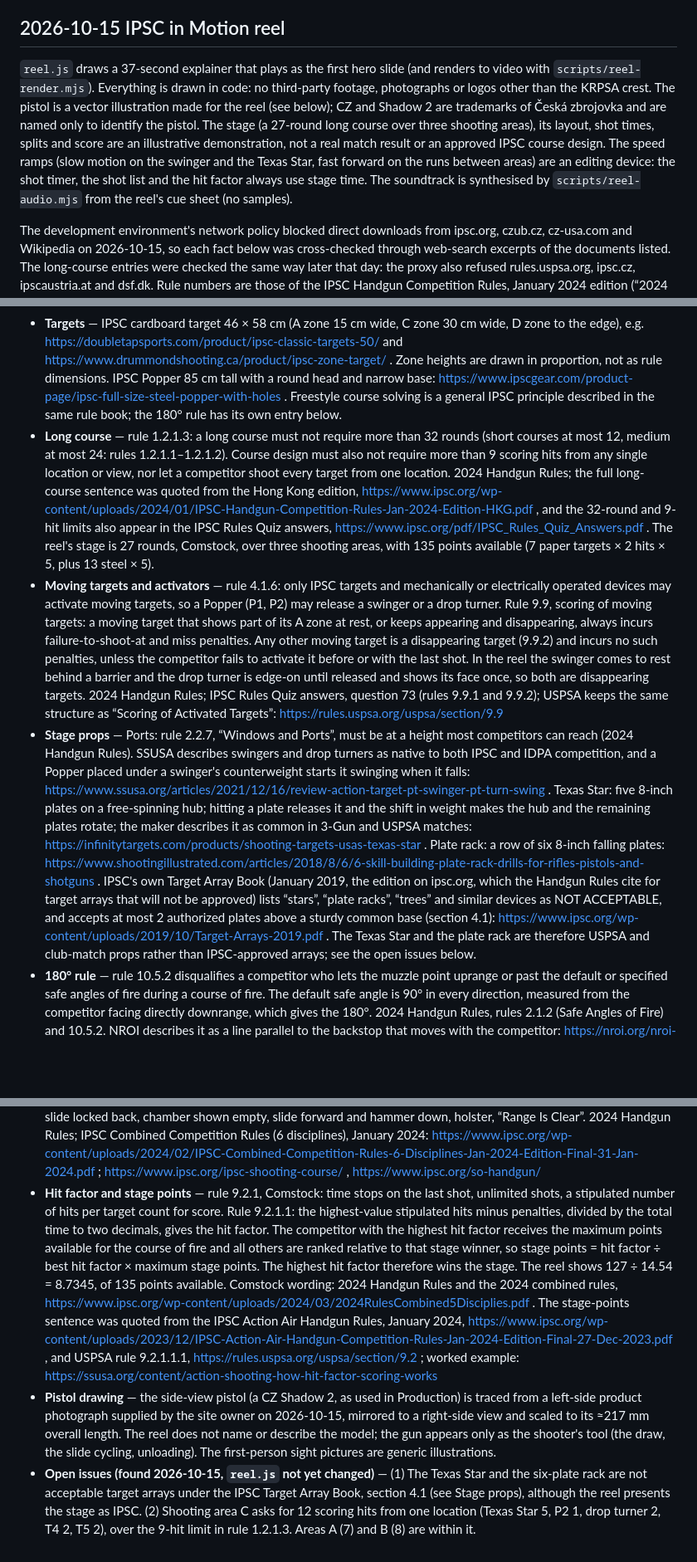
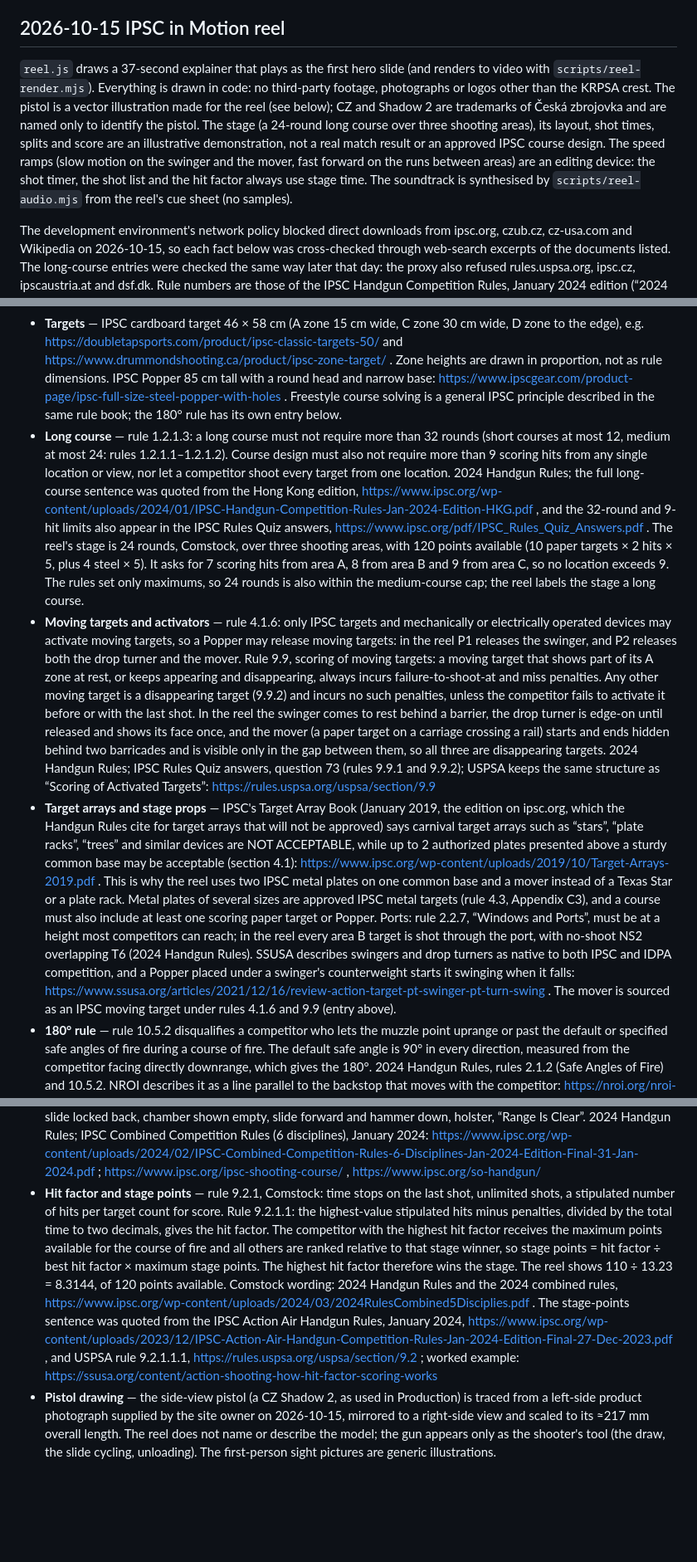
Before and after one commit to KRPSA/KRPSA, a Markdown page: SOURCES.md, 3 parts joined by grey strips. Shown at 83% size. Drawn GitHub-style; blank space fills up the shorter version.

```diff
--- a/SOURCES.md
+++ b/SOURCES.md
@@ -67,7 +67,7 @@ Per user request, the current slideshow contains only KRPSA members: meggi-match
 
 ## 2026-10-15 IPSC in Motion reel
 
-`reel.js` draws a 37-second explainer that plays as the first hero slide (and renders to video with `scripts/reel-render.mjs`). Everything is drawn in code: no third-party footage, photographs or logos other than the KRPSA crest. The pistol is a vector illustration made for the reel (see below); CZ and Shadow 2 are trademarks of Česká zbrojovka and are named only to identify the pistol. The stage (a 27-round long course over three shooting areas), its layout, shot times, splits and score are an illustrative demonstration, not a real match result or an approved IPSC course design. The speed ramps (slow motion on the swinger and the Texas Star, fast forward on the runs between areas) are an editing device: the shot timer, the shot list and the hit factor always use stage time. The soundtrack is synthesised by `scripts/reel-audio.mjs` from the reel's cue sheet (no samples).
+`reel.js` draws a 37-second explainer that plays as the first hero slide (and renders to video with `scripts/reel-render.mjs`). Everything is drawn in code: no third-party footage, photographs or logos other than the KRPSA crest. The pistol is a vector illustration made for the reel (see below); CZ and Shadow 2 are trademarks of Česká zbrojovka and are named only to identify the pistol. The stage (a 24-round long course over three shooting areas), its layout, shot times, splits and score are an illustrative demonstration, not a real match result or an approved IPSC course design. The speed ramps (slow motion on the swinger and the mover, fast forward on the runs between areas) are an editing device: the shot timer, the shot list and the hit factor always use stage time. The soundtrack is synthesised by `scripts/reel-audio.mjs` from the reel's cue sheet (no samples).
 
 The development environment's network policy blocked direct downloads from ipsc.org, czub.cz, cz-usa.com and Wikipedia on 2026-10-15, so each fact below was cross-checked through web-search excerpts of the documents listed. The long-course entries were checked the same way later that day: the proxy also refused rules.uspsa.org, ipsc.cz, ipscaustria.at and dsf.dk. Rule numbers are those of the IPSC Handgun Competition Rules, January 2024 edition (“2024 Handgun Rules”): https://www.ipsc.org/wp-content/uploads/2023/12/IPSC-Handgun-Competition-Rules-Jan-2024-Edition-Final-27-Dec-2023.pdf , English/French printing https://www.ipsc.org/wp-content/uploads/2024/06/IPSC_Rules_Handgun_2024_EN_FR_VFinale2.pdf . Where an excerpt came only from a sister IPSC rule book or from the USPSA mirror, the entry says so. Re-check against the current IPSC Handgun Rules (January 2026 edition) before quoting numbers elsewhere.
 
@@ -78,11 +78,10 @@ The development environment's network policy blocked direct downloads from ipsc.
 - **Production division** — only handguns on the IPSC Production list; Minor only, power factor ≥ 125; at most 15 rounds in a magazine at the start signal (Appendix D4); no optical sights. https://www.ipsc.org/handgun-production-division/ , list: https://www.ipsc.org/rules/divlistP.php . The limit applies to the magazine, so a round in the chamber is extra. The reel's shooter starts with 15 rounds in the gun, the slide locks back after shot 15, and the shooter reloads while moving to the last area.
 - **Iron sights vs optic** — Production allows iron sights only; Production Optics uses Production-list handguns with a slide-mounted optical sight (Optics and Open also allow optics): https://www.ipsc.org/handgun-production-division/ , https://www.ipsc.org/handgun-production-optics-division/ . "Focus on the front sight" with iron sights and "focus on the target" with a red dot are standard marksmanship practice, shown as technique, not as an IPSC rule.
 - **Targets** — IPSC cardboard target 46 × 58 cm (A zone 15 cm wide, C zone 30 cm wide, D zone to the edge), e.g. https://doubletapsports.com/product/ipsc-classic-targets-50/ and https://www.drummondshooting.ca/product/ipsc-zone-target/ . Zone heights are drawn in proportion, not as rule dimensions. IPSC Popper 85 cm tall with a round head and narrow base: https://www.ipscgear.com/product-page/ipsc-full-size-steel-popper-with-holes . Freestyle course solving is a general IPSC principle described in the same rule book; the 180° rule has its own entry below.
-- **Long course** — rule 1.2.1.3: a long course must not require more than 32 rounds (short courses at most 12, medium at most 24: rules 1.2.1.1–1.2.1.2). Course design must also not require more than 9 scoring hits from any single location or view, nor let a competitor shoot every target from one location. 2024 Handgun Rules; the full long-course sentence was quoted from the Hong Kong edition, https://www.ipsc.org/wp-content/uploads/2024/01/IPSC-Handgun-Competition-Rules-Jan-2024-Edition-HKG.pdf , and the 32-round and 9-hit limits also appear in the IPSC Rules Quiz answers, https://www.ipsc.org/pdf/IPSC_Rules_Quiz_Answers.pdf . The reel's stage is 27 rounds, Comstock, over three shooting areas, with 135 points available (7 paper targets × 2 hits × 5, plus 13 steel × 5).
-- **Moving targets and activators** — rule 4.1.6: only IPSC targets and mechanically or electrically operated devices may activate moving targets, so a Popper (P1, P2) may release a swinger or a drop turner. Rule 9.9, scoring of moving targets: a moving target that shows part of its A zone at rest, or keeps appearing and disappearing, always incurs failure-to-shoot-at and miss penalties. Any other moving target is a disappearing target (9.9.2) and incurs no such penalties, unless the competitor fails to activate it before or with the last shot. In the reel the swinger comes to rest behind a barrier and the drop turner is edge-on until released and shows its face once, so both are disappearing targets. 2024 Handgun Rules; IPSC Rules Quiz answers, question 73 (rules 9.9.1 and 9.9.2); USPSA keeps the same structure as “Scoring of Activated Targets”: https://rules.uspsa.org/uspsa/section/9.9
-- **Stage props** — Ports: rule 2.2.7, “Windows and Ports”, must be at a height most competitors can reach (2024 Handgun Rules). SSUSA describes swingers and drop turners as native to both IPSC and IDPA competition, and a Popper placed under a swinger's counterweight starts it swinging when it falls: https://www.ssusa.org/articles/2021/12/16/review-action-target-pt-swinger-pt-turn-swing . Texas Star: five 8-inch plates on a free-spinning hub; hitting a plate releases it and the shift in weight makes the hub and the remaining plates rotate; the maker describes it as common in 3-Gun and USPSA matches: https://infinitytargets.com/products/shooting-targets-usas-texas-star . Plate rack: a row of six 8-inch falling plates: https://www.shootingillustrated.com/articles/2018/8/6/6-skill-building-plate-rack-drills-for-rifles-pistols-and-shotguns . IPSC's own Target Array Book (January 2019, the edition on ipsc.org, which the Handgun Rules cite for target arrays that will not be approved) lists “stars”, “plate racks”, “trees” and similar devices as NOT ACCEPTABLE, and accepts at most 2 authorized plates above a sturdy common base (section 4.1): https://www.ipsc.org/wp-content/uploads/2019/10/Target-Arrays-2019.pdf . The Texas Star and the plate rack are therefore USPSA and club-match props rather than IPSC-approved arrays; see the open issues below.
+- **Long course** — rule 1.2.1.3: a long course must not require more than 32 rounds (short courses at most 12, medium at most 24: rules 1.2.1.1–1.2.1.2). Course design must also not require more than 9 scoring hits from any single location or view, nor let a competitor shoot every target from one location. 2024 Handgun Rules; the full long-course sentence was quoted from the Hong Kong edition, https://www.ipsc.org/wp-content/uploads/2024/01/IPSC-Handgun-Competition-Rules-Jan-2024-Edition-HKG.pdf , and the 32-round and 9-hit limits also appear in the IPSC Rules Quiz answers, https://www.ipsc.org/pdf/IPSC_Rules_Quiz_Answers.pdf . The reel's stage is 24 rounds, Comstock, over three shooting areas, with 120 points available (10 paper targets × 2 hits × 5, plus 4 steel × 5). It asks for 7 scoring hits from area A, 8 from area B and 9 from area C, so no location exceeds 9. The rules set only maximums, so 24 rounds is also within the medium-course cap; the reel labels the stage a long course.
+- **Moving targets and activators** — rule 4.1.6: only IPSC targets and mechanically or electrically operated devices may activate moving targets, so a Popper may release moving targets: in the reel P1 releases the swinger, and P2 releases both the drop turner and the mover. Rule 9.9, scoring of moving targets: a moving target that shows part of its A zone at rest, or keeps appearing and disappearing, always incurs failure-to-shoot-at and miss penalties. Any other moving target is a disappearing target (9.9.2) and incurs no such penalties, unless the competitor fails to activate it before or with the last shot. In the reel the swinger comes to rest behind a barrier, the drop turner is edge-on until released and shows its face once, and the mover (a paper target on a carriage crossing a rail) starts and ends hidden behind two barricades and is visible only in the gap between them, so all three are disappearing targets. 2024 Handgun Rules; IPSC Rules Quiz answers, question 73 (rules 9.9.1 and 9.9.2); USPSA keeps the same structure as “Scoring of Activated Targets”: https://rules.uspsa.org/uspsa/section/9.9
+- **Target arrays and stage props** — IPSC's Target Array Book (January 2019, the edition on ipsc.org, which the Handgun Rules cite for target arrays that will not be approved) says carnival target arrays such as “stars”, “plate racks”, “trees” and similar devices are NOT ACCEPTABLE, while up to 2 authorized plates presented above a sturdy common base may be acceptable (section 4.1): https://www.ipsc.org/wp-content/uploads/2019/10/Target-Arrays-2019.pdf . This is why the reel uses two IPSC metal plates on one common base and a mover instead of a Texas Star or a plate rack. Metal plates of several sizes are approved IPSC metal targets (rule 4.3, Appendix C3), and a course must also include at least one scoring paper target or Popper. Ports: rule 2.2.7, “Windows and Ports”, must be at a height most competitors can reach; in the reel every area B target is shot through the port, with no-shoot NS2 overlapping T6 (2024 Handgun Rules). SSUSA describes swingers and drop turners as native to both IPSC and IDPA competition, and a Popper placed under a swinger's counterweight starts it swinging when it falls: https://www.ssusa.org/articles/2021/12/16/review-action-target-pt-swinger-pt-turn-swing . The mover is sourced as an IPSC moving target under rules 4.1.6 and 9.9 (entry above).
 - **180° rule** — rule 10.5.2 disqualifies a competitor who lets the muzzle point uprange or past the default or specified safe angles of fire during a course of fire. The default safe angle is 90° in every direction, measured from the competitor facing directly downrange, which gives the 180°. 2024 Handgun Rules, rules 2.1.2 (Safe Angles of Fire) and 10.5.2. NROI describes it as a line parallel to the backstop that moves with the competitor: https://nroi.org/nroi-tips/nroi-tips-the-180/ . SSUSA names reloading while moving laterally as the most common way to break it, the beat the reel shows: https://www.ssusa.org/articles/2017/4/18/avoiding-the-180-dq
 - **Unload and show clear** — rule 8.3.6, “If You Are Finished, Unload and Show Clear”: the competitor lowers the handgun and presents it to the Range Officer with the muzzle downrange, magazine removed, slide locked or held open and chamber empty. Rule 8.3.7, “If Clear, Hammer Down, Holster”: still pointing downrange, a self-loader's slide is released and the trigger pulled (8.3.7.1), then the gun is holstered (8.3.7.3); a gun that does not prove clear sends the commands back to 8.3.6 (8.3.7.4). IPSC's shooting course gives the order: remove the magazine first, then the chambered round, locking the slide back for inspection. The reel's unload beat follows that order: magazine out, slide locked back, chamber shown empty, slide forward and hammer down, holster, “Range Is Clear”. 2024 Handgun Rules; IPSC Combined Competition Rules (6 disciplines), January 2024: https://www.ipsc.org/wp-content/uploads/2024/02/IPSC-Combined-Competition-Rules-6-Disciplines-Jan-2024-Edition-Final-31-Jan-2024.pdf ; https://www.ipsc.org/ipsc-shooting-course/ , https://www.ipsc.org/so-handgun/
-- **Hit factor and stage points** — rule 9.2.1, Comstock: time stops on the last shot, unlimited shots, a stipulated number of hits per target count for score. Rule 9.2.1.1: the highest-value stipulated hits minus penalties, divided by the total time to two decimals, gives the hit factor. The competitor with the highest hit factor receives the maximum points available for the course of fire and all others are ranked relative to that stage winner, so stage points = hit factor ÷ best hit factor × maximum stage points. The highest hit factor therefore wins the stage. The reel shows 127 ÷ 14.54 = 8.7345, of 135 points available. Comstock wording: 2024 Handgun Rules and the 2024 combined rules, https://www.ipsc.org/wp-content/uploads/2024/03/2024RulesCombined5Disciplies.pdf . The stage-points sentence was quoted from the IPSC Action Air Handgun Rules, January 2024, https://www.ipsc.org/wp-content/uploads/2023/12/IPSC-Action-Air-Handgun-Competition-Rules-Jan-2024-Edition-Final-27-Dec-2023.pdf , and USPSA rule 9.2.1.1.1, https://rules.uspsa.org/uspsa/section/9.2 ; worked example: https://ssusa.org/content/action-shooting-how-hit-factor-scoring-works
+- **Hit factor and stage points** — rule 9.2.1, Comstock: time stops on the last shot, unlimited shots, a stipulated number of hits per target count for score. Rule 9.2.1.1: the highest-value stipulated hits minus penalties, divided by the total time to two decimals, gives the hit factor. The competitor with the highest hit factor receives the maximum points available for the course of fire and all others are ranked relative to that stage winner, so stage points = hit factor ÷ best hit factor × maximum stage points. The highest hit factor therefore wins the stage. The reel shows 110 ÷ 13.23 = 8.3144, of 120 points available. Comstock wording: 2024 Handgun Rules and the 2024 combined rules, https://www.ipsc.org/wp-content/uploads/2024/03/2024RulesCombined5Disciplies.pdf . The stage-points sentence was quoted from the IPSC Action Air Handgun Rules, January 2024, https://www.ipsc.org/wp-content/uploads/2023/12/IPSC-Action-Air-Handgun-Competition-Rules-Jan-2024-Edition-Final-27-Dec-2023.pdf , and USPSA rule 9.2.1.1.1, https://rules.uspsa.org/uspsa/section/9.2 ; worked example: https://ssusa.org/content/action-shooting-how-hit-factor-scoring-works
 - **Pistol drawing** — the side-view pistol (a CZ Shadow 2, as used in Production) is traced from a left-side product photograph supplied by the site owner on 2026-10-15, mirrored to a right-side view and scaled to its ≈217 mm overall length. The reel does not name or describe the model; the gun appears only as the shooter's tool (the draw, the slide cycling, unloading). The first-person sight pictures are generic illustrations.
-- **Open issues (found 2026-10-15, `reel.js` not yet changed)** — (1) The Texas Star and the six-plate rack are not acceptable target arrays under the IPSC Target Array Book, section 4.1 (see Stage props), although the reel presents the stage as IPSC. (2) Shooting area C asks for 12 scoring hits from one location (Texas Star 5, P2 1, drop turner 2, T4 2, T5 2), over the 9-hit limit in rule 1.2.1.3. Areas A (7) and B (8) are within it.
```
Also changed, not shown: README.md (+11 -10 lines).
